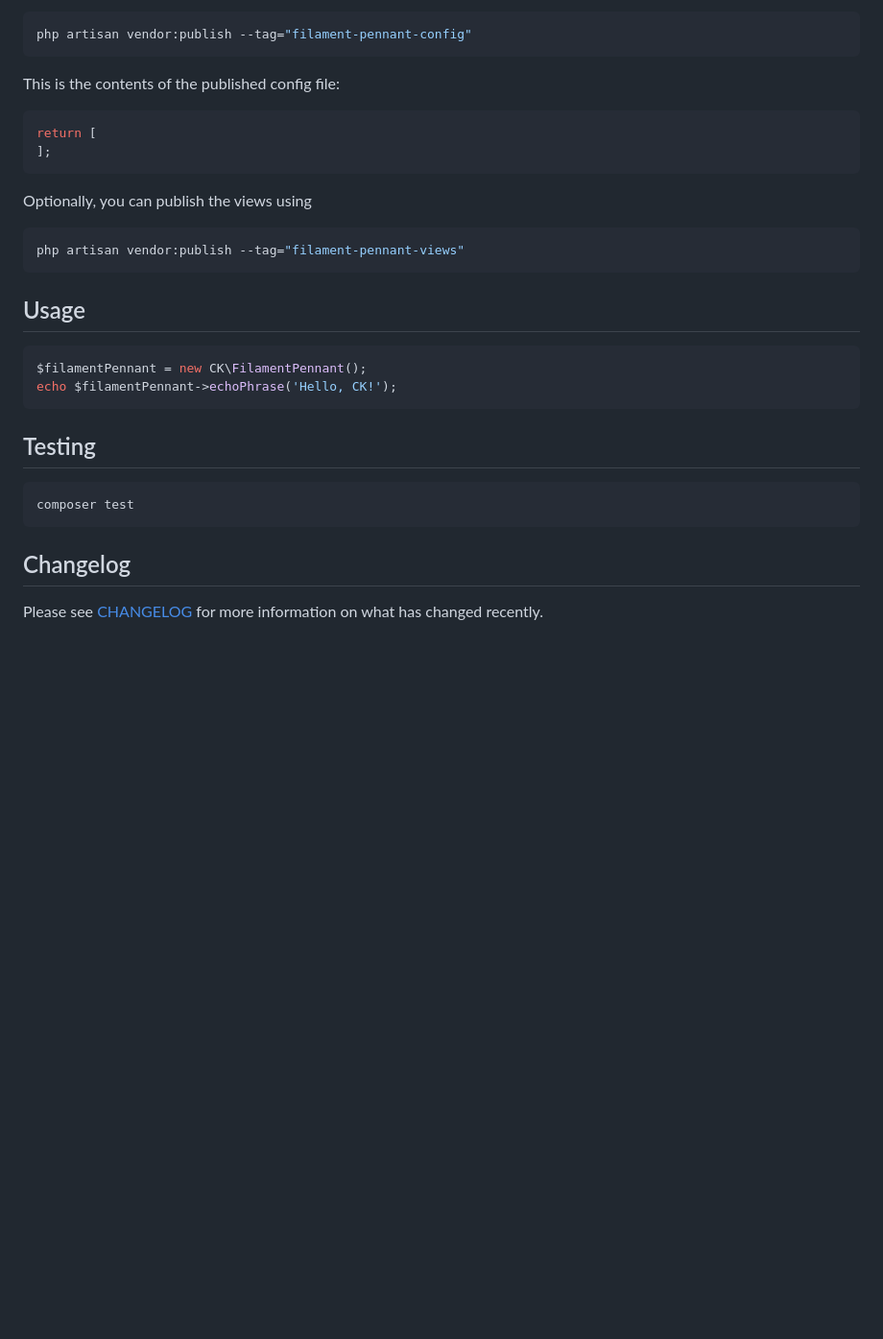
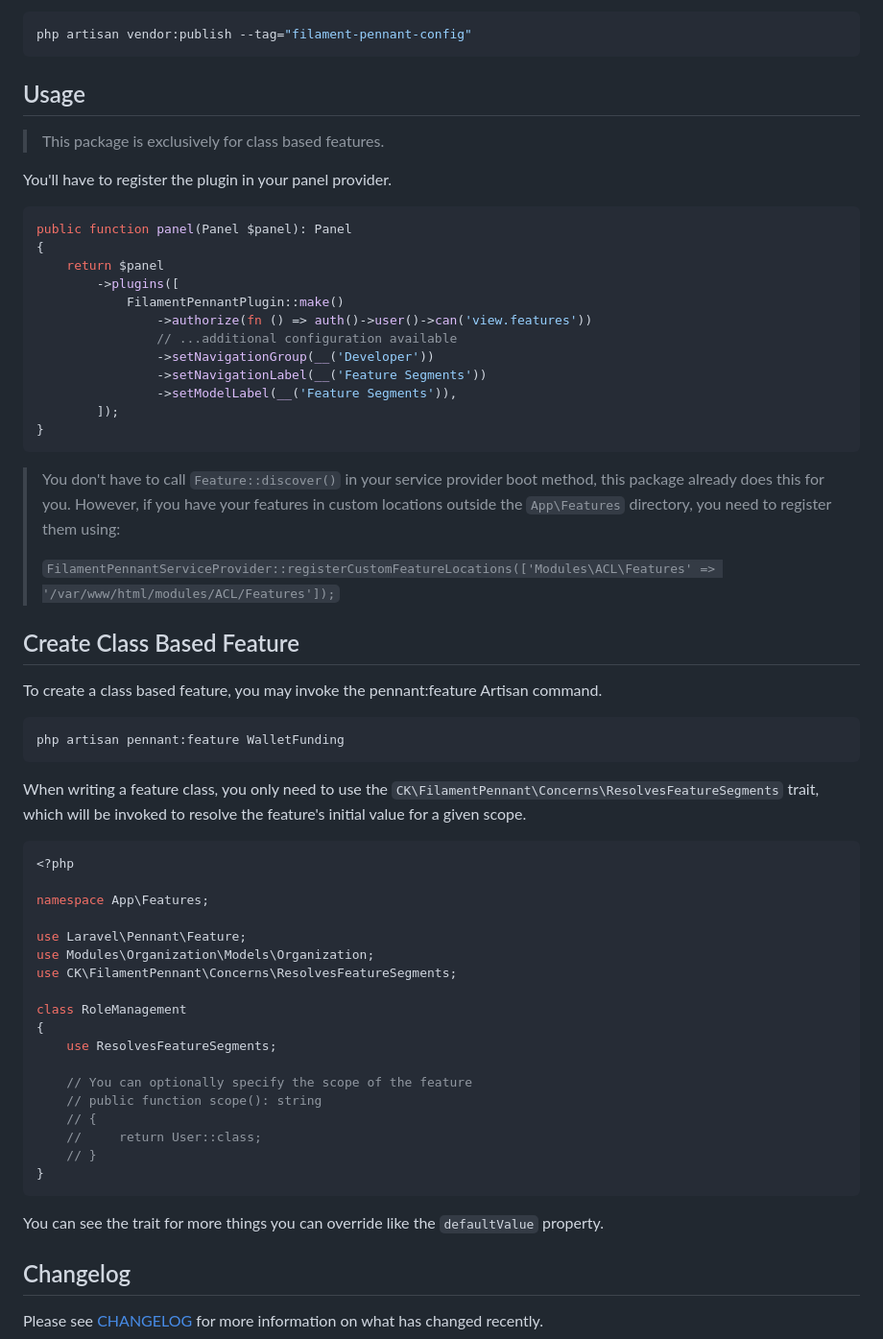
Before and after one commit to CreativityKills/filament-pennant, a Markdown page: README.md, the part around one of its changes. Shown at 96% size. GitHub-like rendering; blank space fills up the shorter version.

````diff
--- a/README.md
+++ b/README.md
@@ -36,31 +34,66 @@ You can publish the config file with:
 php artisan vendor:publish --tag="filament-pennant-config"
 ```
 
-This is the contents of the published config file:
+## Usage
+
+> This package is exclusively for class based features.
+
+You'll have to register the plugin in your panel provider.
 
 ```php
-return [
-];
+public function panel(Panel $panel): Panel
+{
+    return $panel
+        ->plugins([
+            FilamentPennantPlugin::make()
+                ->authorize(fn () => auth()->user()->can('view.features'))
+                // ...additional configuration available
+                ->setNavigationGroup(__('Developer'))
+                ->setNavigationLabel(__('Feature Segments'))
+                ->setModelLabel(__('Feature Segments')),
+        ]);
+}
 ```
 
-Optionally, you can publish the views using
+> You don't have to call `Feature::discover()` in your service provider boot method, this package already does this for you. However,
+> if you have your features in custom locations outside the `App\Features` directory, you need to register them using:
+>
+> `FilamentPennantServiceProvider::registerCustomFeatureLocations(['Modules\ACL\Features' => '/var/www/html/modules/ACL/Features']);`
+
+## Create Class Based Feature
+
+To create a class based feature, you may invoke the pennant:feature Artisan command.
 
 ```bash
-php artisan vendor:publish --tag="filament-pennant-views"
+php artisan pennant:feature WalletFunding
 ```
 
-## Usage
+When writing a feature class, you only need to use the `CK\FilamentPennant\Concerns\ResolvesFeatureSegments`
+trait, which will be invoked to resolve the feature's initial value for a given scope.
 
 ```php
-$filamentPennant = new CK\FilamentPennant();
-echo $filamentPennant->echoPhrase('Hello, CK!');
+<?php
+
+namespace App\Features;
+
+use Laravel\Pennant\Feature;
+use Modules\Organization\Models\Organization;
+use CK\FilamentPennant\Concerns\ResolvesFeatureSegments;
+
+class RoleManagement
+{
+    use ResolvesFeatureSegments;
+
+    // You can optionally specify the scope of the feature
+    // public function scope(): string
+    // {
+    //     return User::class;
+    // }
+}
 ```
 
-## Testing
+You can see the trait for more things you can override like the `defaultValue` property.
 
-```bash
-composer test
-```
 
 ## Changelog
 
````
Also changed, not shown: other parts of README.md (+6 -8 lines), art/screenshot-1.png (added).
